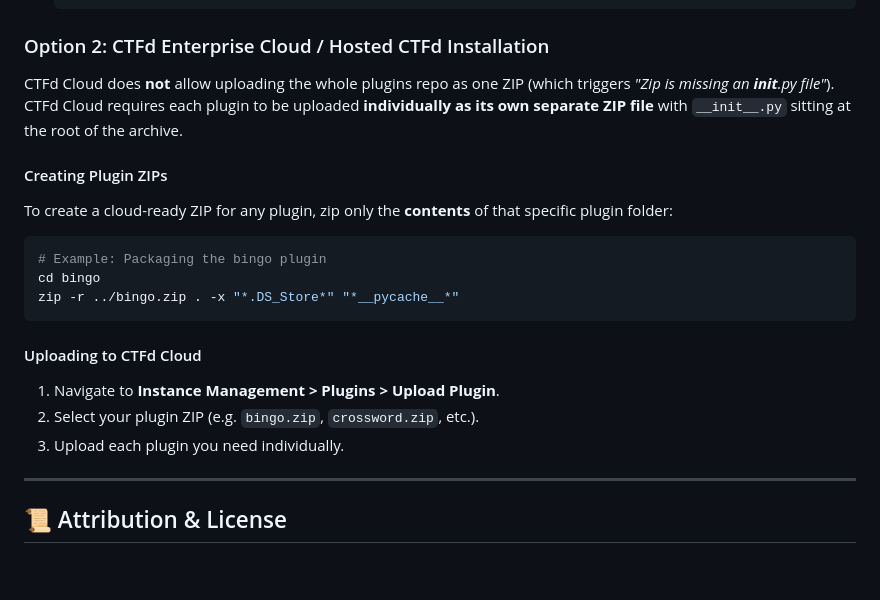
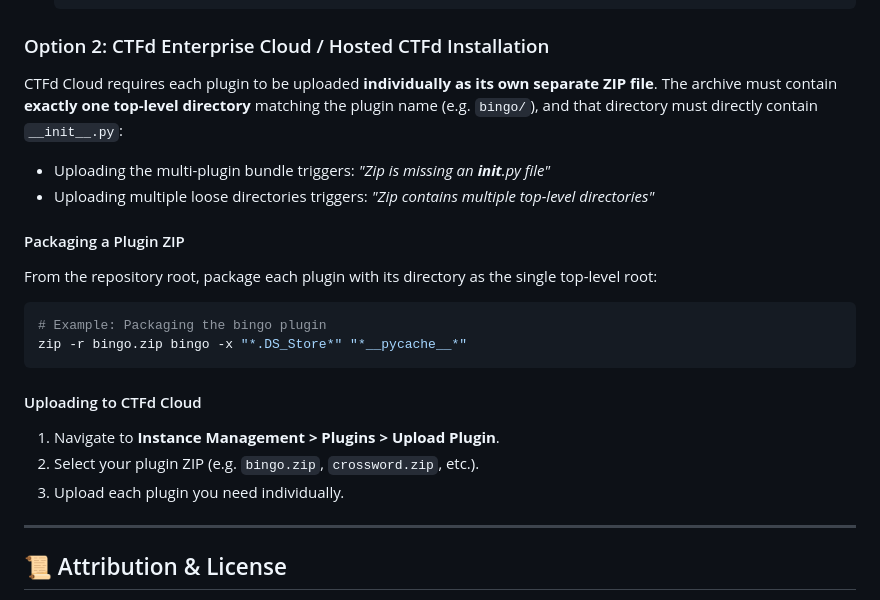
Before and after one commit to thecybermafia/ctfd-plugins, a Markdown page: README.md, the part around the change. GitHub-like rendering; blank space fills up the shorter version.

Commit message:
docs: clarify single top-level directory requirement for CTFd Cloud

````diff
--- a/README.md
+++ b/README.md
@@ -85,20 +85,23 @@ Every plugin in this suite has undergone a comprehensive defensive security audi
 
 ### Option 2: CTFd Enterprise Cloud / Hosted CTFd Installation
 
-CTFd Cloud does **not** allow uploading the whole plugins repo as one ZIP (which triggers *"Zip is missing an __init__.py file"*). CTFd Cloud requires each plugin to be uploaded **individually as its own separate ZIP file** with `__init__.py` sitting at the root of the archive.
+CTFd Cloud requires each plugin to be uploaded **individually as its own separate ZIP file**.
+The archive must contain **exactly one top-level directory** matching the plugin name (e.g. `bingo/`), and that directory must directly contain `__init__.py`:
+- Uploading the multi-plugin bundle triggers: *"Zip is missing an __init__.py file"*
+- Uploading multiple loose directories triggers: *"Zip contains multiple top-level directories"*
 
-#### Creating Plugin ZIPs
-To create a cloud-ready ZIP for any plugin, zip only the **contents** of that specific plugin folder:
+#### Packaging a Plugin ZIP
+From the repository root, package each plugin with its directory as the single top-level root:
 ```bash
 # Example: Packaging the bingo plugin
-cd bingo
-zip -r ../bingo.zip . -x "*.DS_Store*" "*__pycache__*"
+zip -r bingo.zip bingo -x "*.DS_Store*" "*__pycache__*"
 ```
 
 #### Uploading to CTFd Cloud
 1. Navigate to **Instance Management > Plugins > Upload Plugin**.
 2. Select your plugin ZIP (e.g. `bingo.zip`, `crossword.zip`, etc.).
 3. Upload each plugin you need individually.
+
 
 
 ---
````
